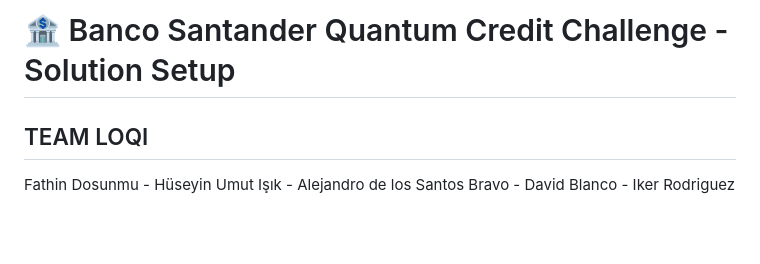
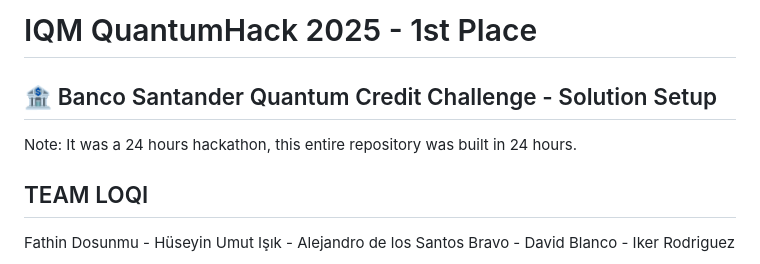
Before and after one commit to Fato07/loqi, a Markdown page: Readme.md, the part around the change. GitHub-like rendering; blank space fills up the shorter version.

Commit message:
Revise title and add hackathon note
Updated project title and added note about hackathon duration.

```diff
--- a/Readme.md
+++ b/Readme.md
@@ -1,4 +1,7 @@
-# 🏦 Banco Santander Quantum Credit Challenge - Solution Setup
+# IQM QuantumHack 2025 - 1st Place
+## 🏦 Banco Santander Quantum Credit Challenge - Solution Setup
+
+Note: It was a 24 hours hackathon, this entire repository was built in 24 hours.
 
 ## TEAM LOQI
 Fathin Dosunmu - Hüseyin Umut Işık - Alejandro de los Santos Bravo - David Blanco - Iker Rodriguez
```
